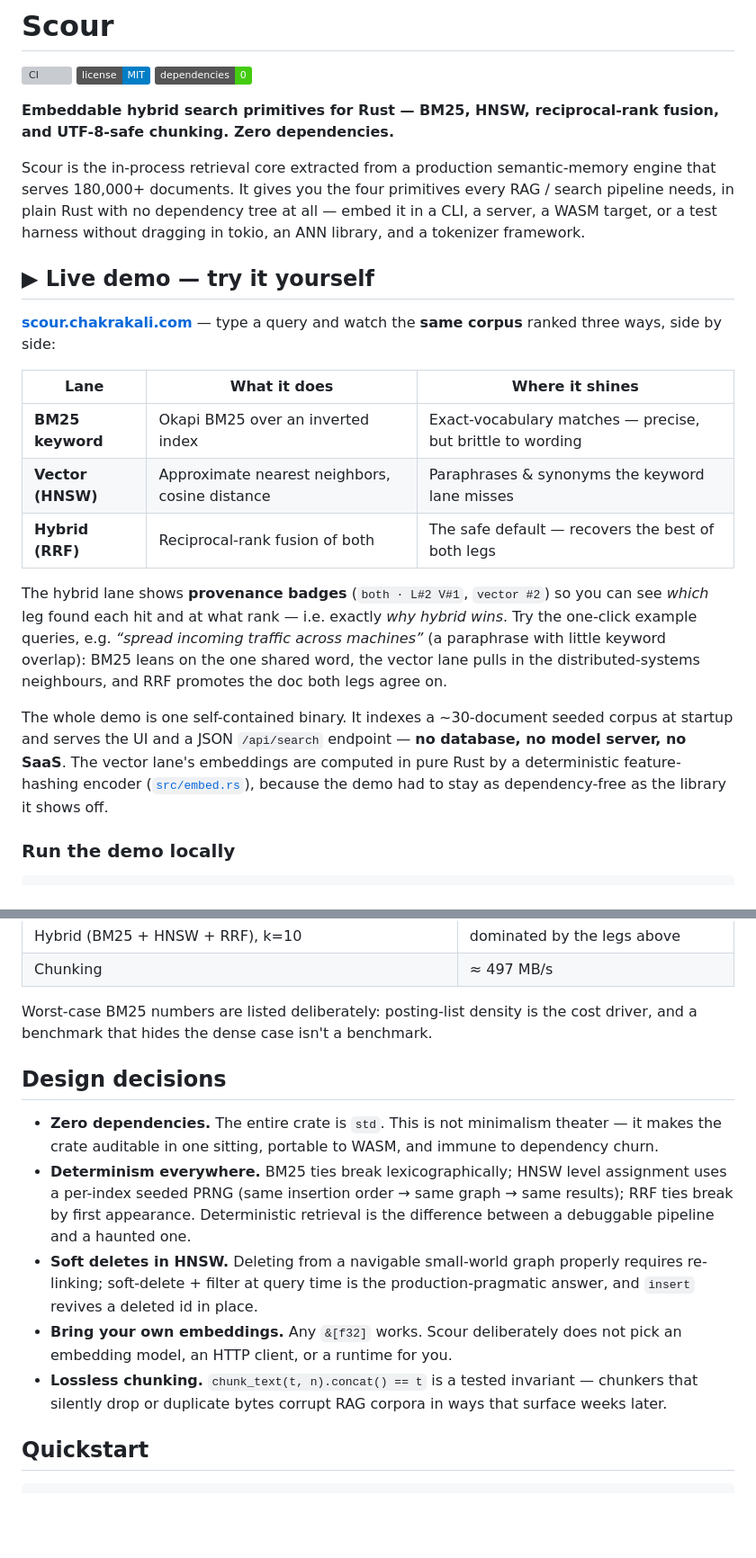
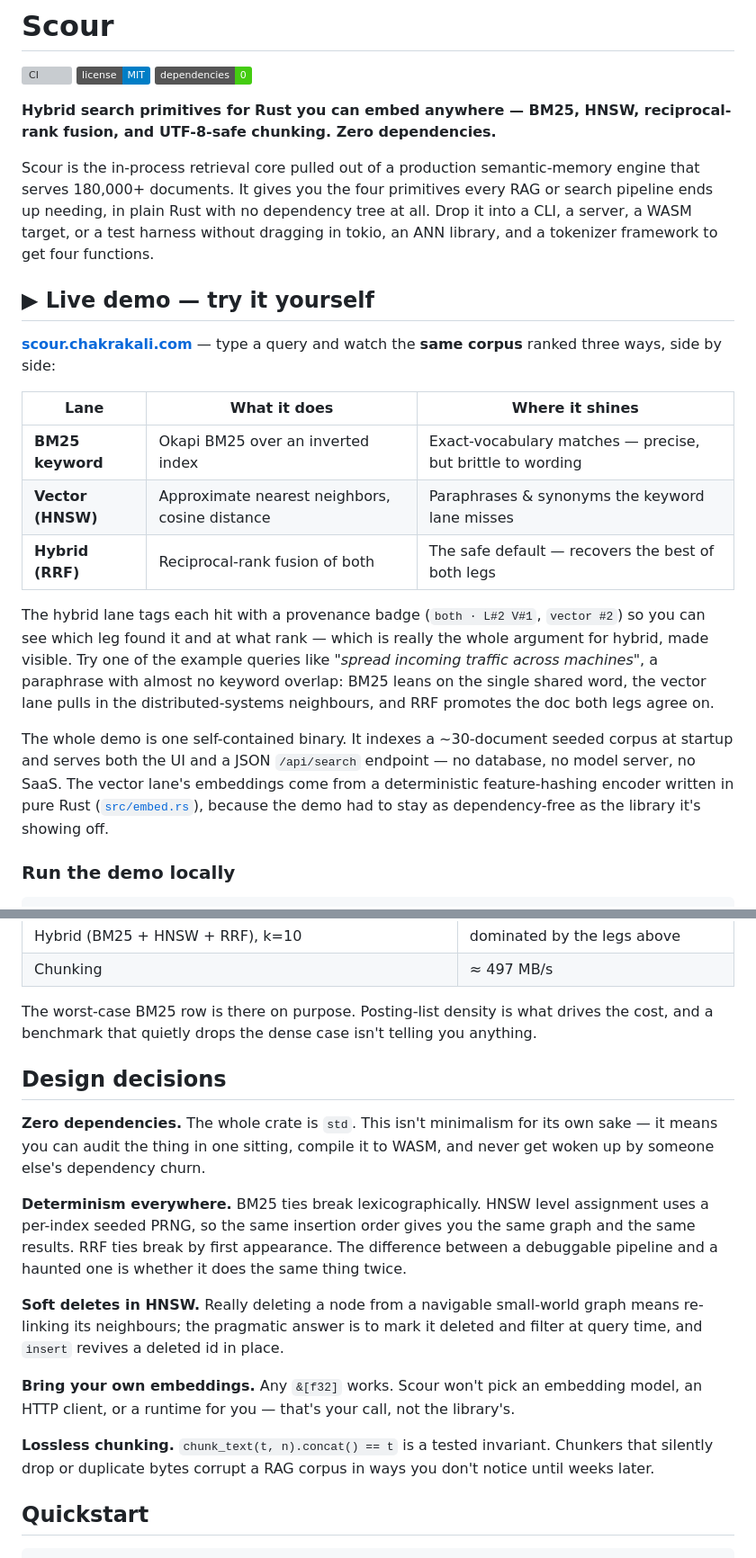
Before and after one commit to SA-Ark/scour, a Markdown page: README.md, 2 parts joined by grey strips. Shown at 90% size. Drawn GitHub-style; badges without logos; blank space fills up the shorter version; grey boxes are pictures that could not be loaded.

Commit message:
voice: rewrite README in a human register

```diff
--- a/README.md
+++ b/README.md
@@ -4,18 +4,13 @@
 ![License: MIT](https://img.shields.io/badge/license-MIT-blue.svg)
 ![dependencies: 0](https://img.shields.io/badge/dependencies-0-brightgreen.svg)
 
-**Embeddable hybrid search primitives for Rust — BM25, HNSW, reciprocal-rank fusion, and UTF-8-safe
-chunking. Zero dependencies.**
+**Hybrid search primitives for Rust you can embed anywhere — BM25, HNSW, reciprocal-rank fusion, and UTF-8-safe chunking. Zero dependencies.**
 
-Scour is the in-process retrieval core extracted from a production semantic-memory engine that serves
-180,000+ documents. It gives you the four primitives every RAG / search pipeline needs, in plain Rust with
-no dependency tree at all — embed it in a CLI, a server, a WASM target, or a test harness without dragging
-in tokio, an ANN library, and a tokenizer framework.
+Scour is the in-process retrieval core pulled out of a production semantic-memory engine that serves 180,000+ documents. It gives you the four primitives every RAG or search pipeline ends up needing, in plain Rust with no dependency tree at all. Drop it into a CLI, a server, a WASM target, or a test harness without dragging in tokio, an ANN library, and a tokenizer framework to get four functions.
 
 ## ▶ Live demo — try it yourself
 
-**[scour.chakrakali.com](https://scour.chakrakali.com)** — type a query and watch the **same corpus**
-ranked three ways, side by side:
+**[scour.chakrakali.com](https://scour.chakrakali.com)** — type a query and watch the **same corpus** ranked three ways, side by side:
 
 | Lane | What it does | Where it shines |
 |---|---|---|
@@ -23,16 +18,9 @@ ranked three ways, side by side:
 | **Vector (HNSW)** | Approximate nearest neighbors, cosine distance | Paraphrases & synonyms the keyword lane misses |
 | **Hybrid (RRF)** | Reciprocal-rank fusion of both | The safe default — recovers the best of both legs |
 
-The hybrid lane shows **provenance badges** (`both · L#2 V#1`, `vector #2`) so you can see *which* leg
-found each hit and at what rank — i.e. exactly *why hybrid wins*. Try the one-click example queries, e.g.
-*“spread incoming traffic across machines”* (a paraphrase with little keyword overlap): BM25 leans on the
-one shared word, the vector lane pulls in the distributed-systems neighbours, and RRF promotes the doc
-both legs agree on.
+The hybrid lane tags each hit with a provenance badge (`both · L#2 V#1`, `vector #2`) so you can see which leg found it and at what rank — which is really the whole argument for hybrid, made visible. Try one of the example queries like *"spread incoming traffic across machines"*, a paraphrase with almost no keyword overlap: BM25 leans on the single shared word, the vector lane pulls in the distributed-systems neighbours, and RRF promotes the doc both legs agree on.
 
-The whole demo is one self-contained binary. It indexes a ~30-document seeded corpus at startup and serves
-the UI and a JSON `/api/search` endpoint — **no database, no model server, no SaaS**. The vector lane's
-embeddings are computed in pure Rust by a deterministic feature-hashing encoder ([`src/embed.rs`](src/embed.rs)),
-because the demo had to stay as dependency-free as the library it shows off.
+The whole demo is one self-contained binary. It indexes a ~30-document seeded corpus at startup and serves both the UI and a JSON `/api/search` endpoint — no database, no model server, no SaaS. The vector lane's embeddings come from a deterministic feature-hashing encoder written in pure Rust ([`src/embed.rs`](src/embed.rs)), because the demo had to stay as dependency-free as the library it's showing off.
 
 ### Run the demo locally
 
@@ -112,23 +99,19 @@ Intel i7-13700H. Reproducible: the workload is seeded.
 | Hybrid (BM25 + HNSW + RRF), k=10 | dominated by the legs above |
 | Chunking | ≈ 497 MB/s |
 
-Worst-case BM25 numbers are listed deliberately: posting-list density is the cost driver, and a benchmark
-that hides the dense case isn't a benchmark.
+The worst-case BM25 row is there on purpose. Posting-list density is what drives the cost, and a benchmark that quietly drops the dense case isn't telling you anything.
 
 ## Design decisions
 
-- **Zero dependencies.** The entire crate is `std`. This is not minimalism theater — it makes the crate
-  auditable in one sitting, portable to WASM, and immune to dependency churn.
-- **Determinism everywhere.** BM25 ties break lexicographically; HNSW level assignment uses a per-index
-  seeded PRNG (same insertion order → same graph → same results); RRF ties break by first appearance.
-  Deterministic retrieval is the difference between a debuggable pipeline and a haunted one.
-- **Soft deletes in HNSW.** Deleting from a navigable small-world graph properly requires re-linking;
-  soft-delete + filter at query time is the production-pragmatic answer, and `insert` revives a deleted
-  id in place.
-- **Bring your own embeddings.** Any `&[f32]` works. Scour deliberately does not pick an embedding model,
-  an HTTP client, or a runtime for you.
-- **Lossless chunking.** `chunk_text(t, n).concat() == t` is a tested invariant — chunkers that silently
-  drop or duplicate bytes corrupt RAG corpora in ways that surface weeks later.
+**Zero dependencies.** The whole crate is `std`. This isn't minimalism for its own sake — it means you can audit the thing in one sitting, compile it to WASM, and never get woken up by someone else's dependency churn.
+
+**Determinism everywhere.** BM25 ties break lexicographically. HNSW level assignment uses a per-index seeded PRNG, so the same insertion order gives you the same graph and the same results. RRF ties break by first appearance. The difference between a debuggable pipeline and a haunted one is whether it does the same thing twice.
+
+**Soft deletes in HNSW.** Really deleting a node from a navigable small-world graph means re-linking its neighbours; the pragmatic answer is to mark it deleted and filter at query time, and `insert` revives a deleted id in place.
+
+**Bring your own embeddings.** Any `&[f32]` works. Scour won't pick an embedding model, an HTTP client, or a runtime for you — that's your call, not the library's.
+
+**Lossless chunking.** `chunk_text(t, n).concat() == t` is a tested invariant. Chunkers that silently drop or duplicate bytes corrupt a RAG corpus in ways you don't notice until weeks later.
 
 ## Quickstart
 
```
Also changed, not shown: other parts of README.md (+2 -6 lines).
